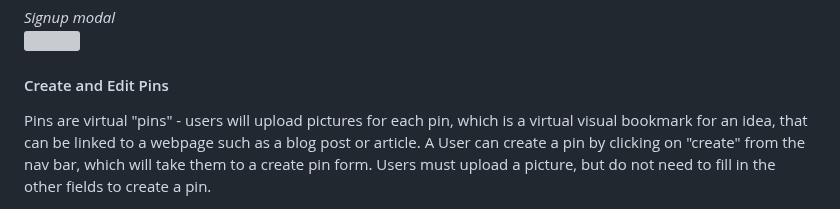
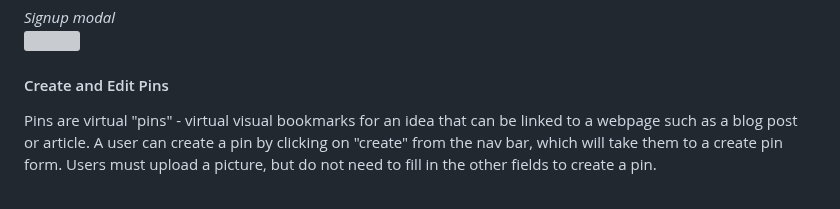
Before and after one commit to caroline495/pinboard, a Markdown page: README.md, the part around one of its changes. GitHub-like rendering; grey boxes are pictures that could not be loaded.

Commit message:
update pictures to img html tags and wording

```diff
--- a/README.md
+++ b/README.md
@@ -34,5 +34,5 @@ Non users can login as Demo User 1 (testuser7) or Demo User 2 (green_yogi) to vi
 
 #### Create and Edit Pins
 
-Pins are virtual "pins" - users will upload pictures for each pin, which is a virtual visual bookmark for an idea, that can be linked to a webpage such as a blog post or article. A User can create a pin by clicking on "create" from the nav bar, which will take them to a create pin form. Users must upload a picture, but do not need to fill in the other fields to create a pin.
+Pins are virtual "pins" - virtual visual bookmarks for an idea that can be linked to a webpage such as a blog post or article. A user can create a pin by clicking on "create" from the nav bar, which will take them to a create pin form. Users must upload a picture, but do not need to fill in the other fields to create a pin.
 
```
Also changed, not shown: other parts of README.md (+7 -6 lines).
